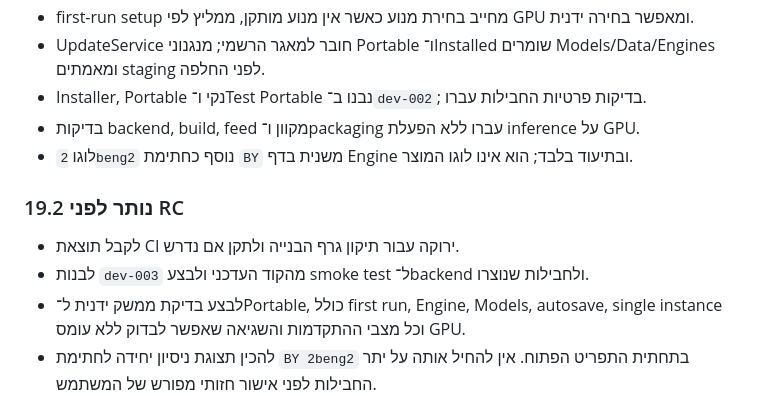
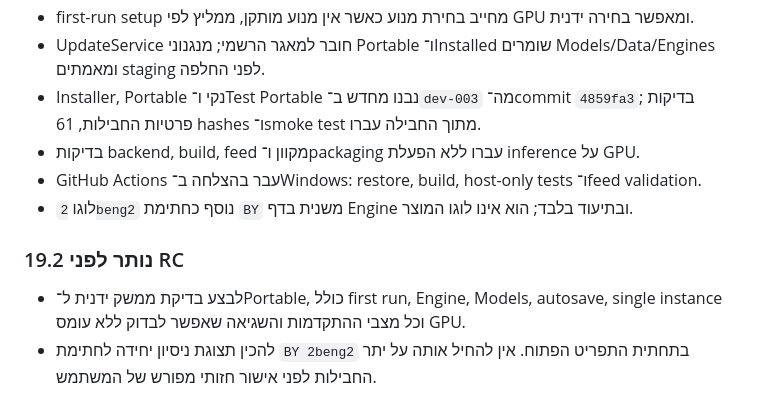
Before and after one commit to BenGamliel/NInferEZ-Manager, a Markdown page: docs/NEXT-VERSION-0.0.1-PLAN.md, the part around the change. Drawn GitHub-style.

Commit message:
docs: record dev-003 verification

```diff
--- a/docs/NEXT-VERSION-0.0.1-PLAN.md
+++ b/docs/NEXT-VERSION-0.0.1-PLAN.md
@@ -829,14 +829,14 @@ Portable ו־Installer נקיים אינם משכפלים מנוע. בהפעלה
 - first-run setup מחייב בחירת מנוע כאשר אין מנוע מותקן, ממליץ לפי GPU ומאפשר בחירה ידנית.
 - UpdateService חובר למאגר הרשמי; מנגנוני Portable ו־Installed שומרים Models/Data/Engines
   ומאמתים staging לפני החלפה.
-- Installer, Portable נקי ו־Test Portable נבנו ב־`dev-002`; בדיקות פרטיות החבילות עברו.
+- Installer, Portable נקי ו־Test Portable נבנו מחדש ב־`dev-003` מה־commit `4859fa3`;
+  בדיקות פרטיות החבילות, 61 hashes ו־smoke test מתוך החבילה עברו.
 - בדיקות backend, build, feed מקוון ו־packaging עברו ללא הפעלת inference על GPU.
+- GitHub Actions עבר בהצלחה ב־Windows: restore, build, host-only tests ו־feed validation.
 - לוגו `2beng2` נוסף כחתימת `BY` משנית בדף Engine ובתיעוד בלבד; הוא אינו לוגו המוצר.
 
 ### 19.2 נותר לפני RC
 
-- לקבל תוצאת CI ירוקה עבור תיקון גרף הבנייה ולתקן אם נדרש.
-- לבנות `dev-003` מהקוד העדכני ולבצע smoke test ל־backend ולחבילות שנוצרו.
 - לבצע בדיקת ממשק ידנית ל־Portable, כולל first run, Engine, Models, autosave, single instance
   וכל מצבי ההתקדמות והשגיאה שאפשר לבדוק ללא עומס GPU.
 - להכין תצוגת ניסיון יחידה לחתימת `BY 2beng2` בתחתית התפריט הפתוח. אין להחיל אותה על
```
